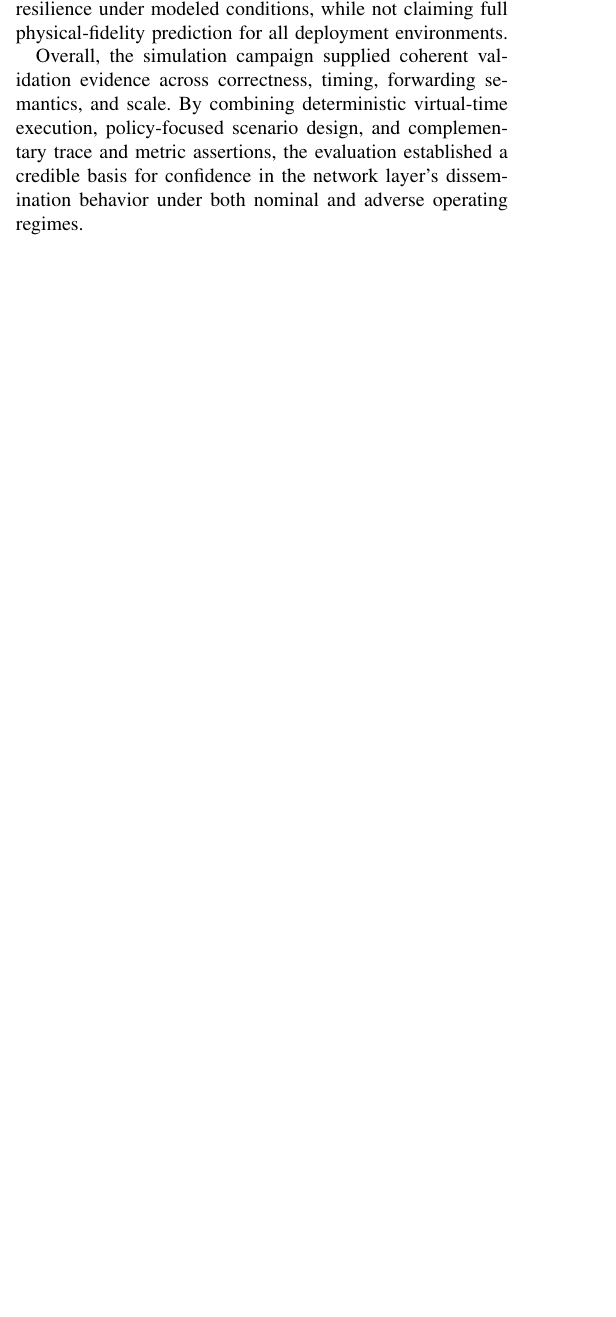
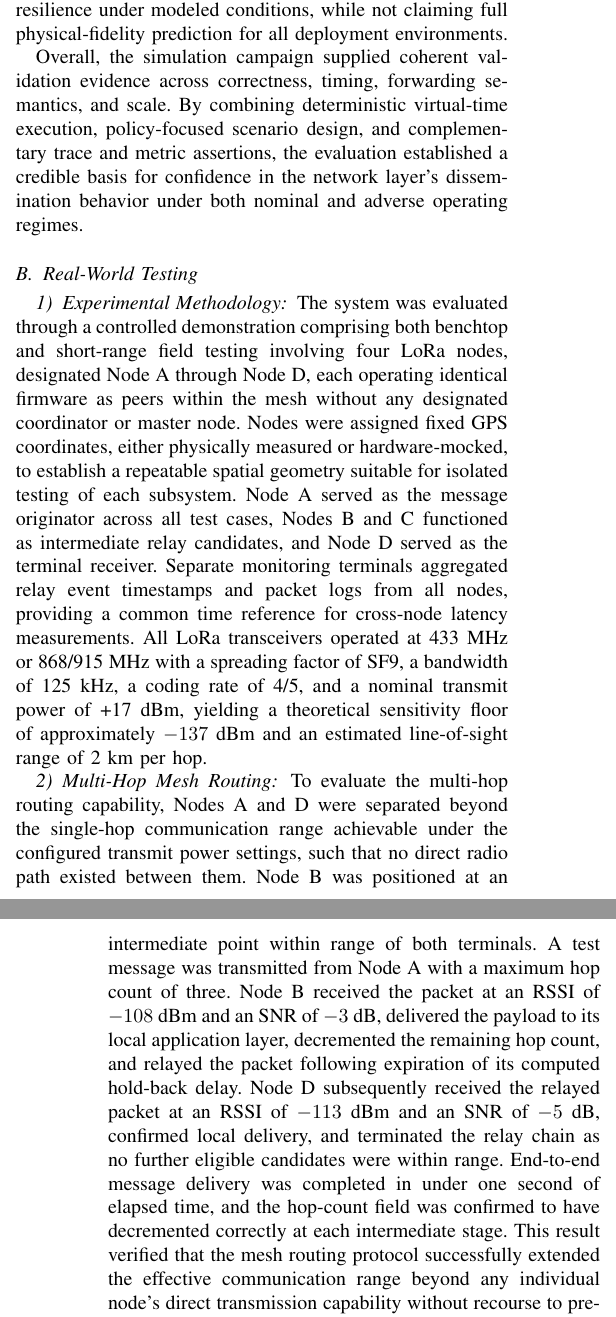
Before and after one commit to taruntom1/Report2, a LaTeX paper (main.tex, which reads sections/WorkDone/realworldtesting.tex): part of one column of page 5 of 5 before the commit and two parts of the columns of pages 5 and 6 of 6 after it, the two joined at a grey line, cut so that both start at the same text, the shorter picture padded with empty space. Compiled offline with pdfLaTeX.

Commit message:
Add Real-World Testing section to Work Done

```diff
--- /dev/null
+++ b/sections/WorkDone/realworldtesting.tex
@@ -0,0 +1,30 @@
+\subsection{Real-World Testing}
+
+\subsubsection{Experimental Methodology}
+
+The system was evaluated through a controlled demonstration comprising both benchtop and short-range field
+testing involving four LoRa nodes, designated Node A through Node D, each operating identical firmware as
+peers within the mesh without any designated coordinator or master node. Nodes were assigned fixed GPS
+coordinates, either physically measured or hardware-mocked, to establish a repeatable spatial geometry
+suitable for isolated testing of each subsystem. Node A served as the message originator across all test
+cases, Nodes B and C functioned as intermediate relay candidates, and Node D served as the terminal receiver.
+Separate monitoring terminals aggregated relay event timestamps and packet logs from all nodes, providing a
+common time reference for cross-node latency measurements. All LoRa transceivers operated at 433~MHz or
+868/915~MHz with a spreading factor of SF9, a bandwidth of 125~kHz, a coding rate of 4/5, and a nominal
+transmit power of +17~dBm, yielding a theoretical sensitivity floor of approximately $-137$~dBm and an
+estimated line-of-sight range of 2~km per hop.
+
+\subsubsection{Multi-Hop Mesh Routing}
+
+To evaluate the multi-hop routing capability, Nodes A and D were separated beyond the single-hop communication
+range achievable under the configured transmit power settings, such that no direct radio path existed between
+them. Node B was positioned at an intermediate point within range of both terminals. A test message was
+transmitted from Node A with a maximum hop count of three. Node B received the packet at an RSSI of
+$-108$~dBm and an SNR of $-3$~dB, delivered the payload to its local application layer, decremented
+the remaining hop count, and relayed the packet following expiration of its computed hold-back delay.
+Node D subsequently received the relayed packet at an RSSI of $-113$~dBm and an SNR of $-5$~dB, confirmed
+local delivery, and terminated the relay chain as no further eligible candidates were within range. End-to-end
+message delivery was completed in under one second of elapsed time, and the hop-count field was confirmed to
+have decremented correctly at each intermediate stage. This result verified that the mesh routing protocol
+successfully extended the effective communication range beyond any individual node's direct transmission
+capability without recourse to pre-configured routing tables or infrastructure elements.
@@ -0,0 +59,5 @@
+arbitration.
+
+\subsubsection{Intelligent Relay Timing}
+
+The hold-back mechanism was evaluated by placing three relay candidates, Nodes B, C, and D, at distances
@@ -0,0 +69 @@
+relayed first at approximately 82~ms after the originating transmission. Node C relayed at approximately
```
Also changed, not shown: sections/WorkDone.tex (+1 -0 lines), sections/WorkDone/realworldtesting.tex (49 more changed lines).
